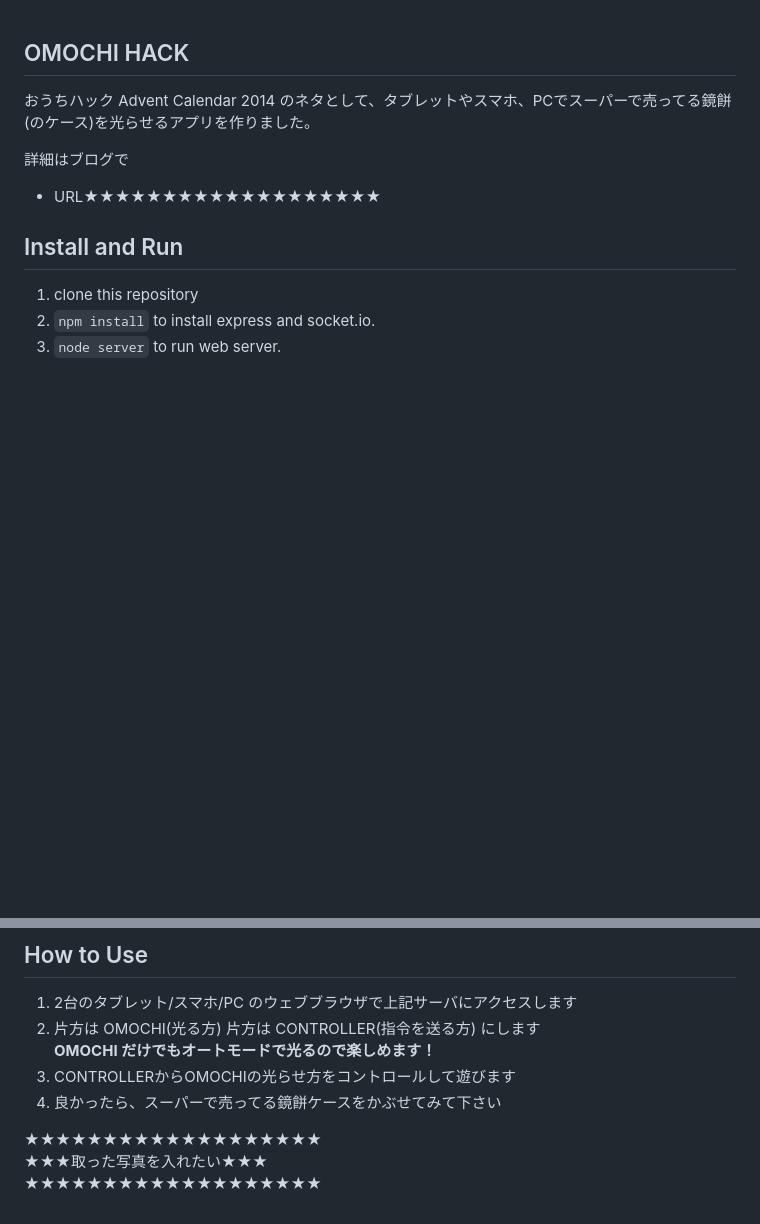
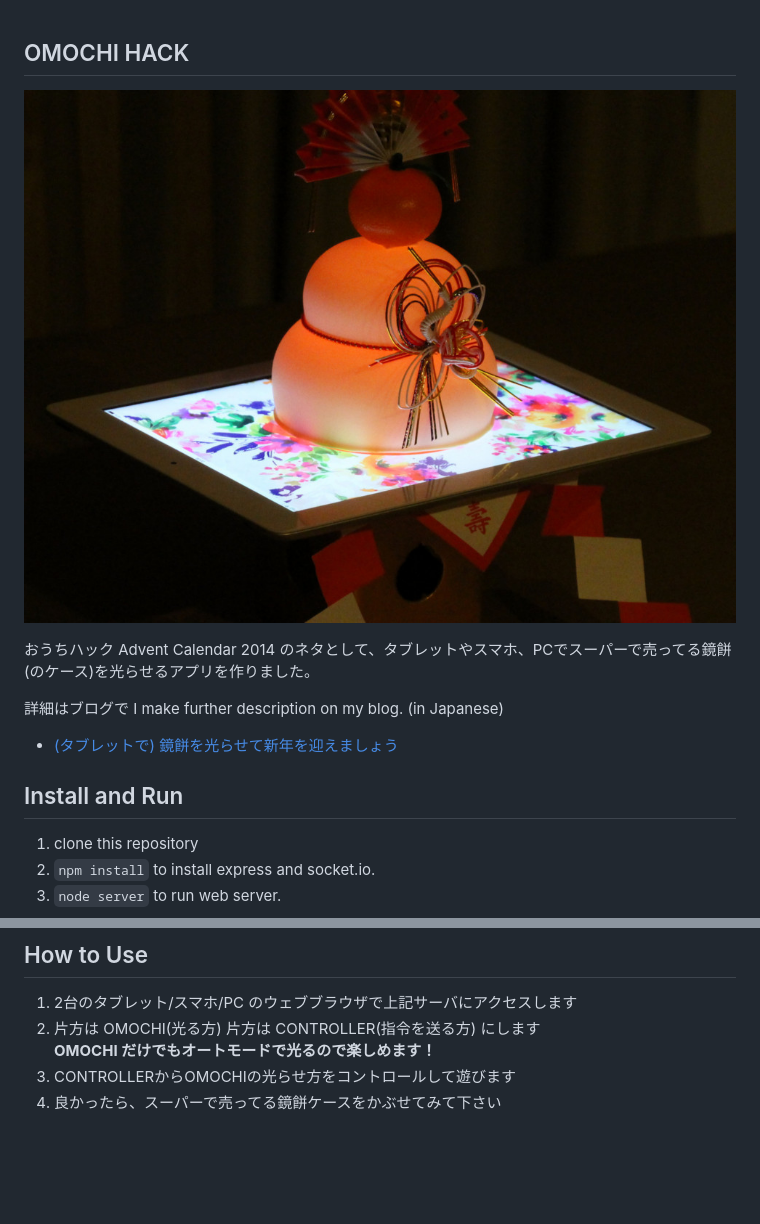
Before and after one commit to izmhr/omochi_hack, a Markdown page: README.md, 2 parts joined by grey strips. Rendered like a GitHub page; pictures changed too: final.jpg (added); blank space fills up the shorter version.

Commit message:
ブログ公開にあわせてREADME更新

```diff
--- a/README.md
+++ b/README.md
@@ -1,10 +1,12 @@
 ## OMOCHI HACK
+
+![完成品](final.jpg)
 
 おうちハック Advent Calendar 2014 のネタとして、タブレットやスマホ、PCでスーパーで売ってる鏡餅(のケース)を光らせるアプリを作りました。
 
-詳細はブログで
+詳細はブログで I make further description on my blog. (in Japanese)
 
-- URL★★★★★★★★★★★★★★★★★★★
+- [(タブレットで) 鏡餅を光らせて新年を迎えましょう](http://izmiz.hateblo.jp/entry/2014/12/25/221316)
 
 ## Install and Run
 
@@ -19,7 +21,3 @@
 **OMOCHI だけでもオートモードで光るので楽しめます！**
 3. CONTROLLERからOMOCHIの光らせ方をコントロールして遊びます
 4. 良かったら、スーパーで売ってる鏡餅ケースをかぶせてみて下さい
-
-★★★★★★★★★★★★★★★★★★★
-★★★取った写真を入れたい★★★
-★★★★★★★★★★★★★★★★★★★
```
